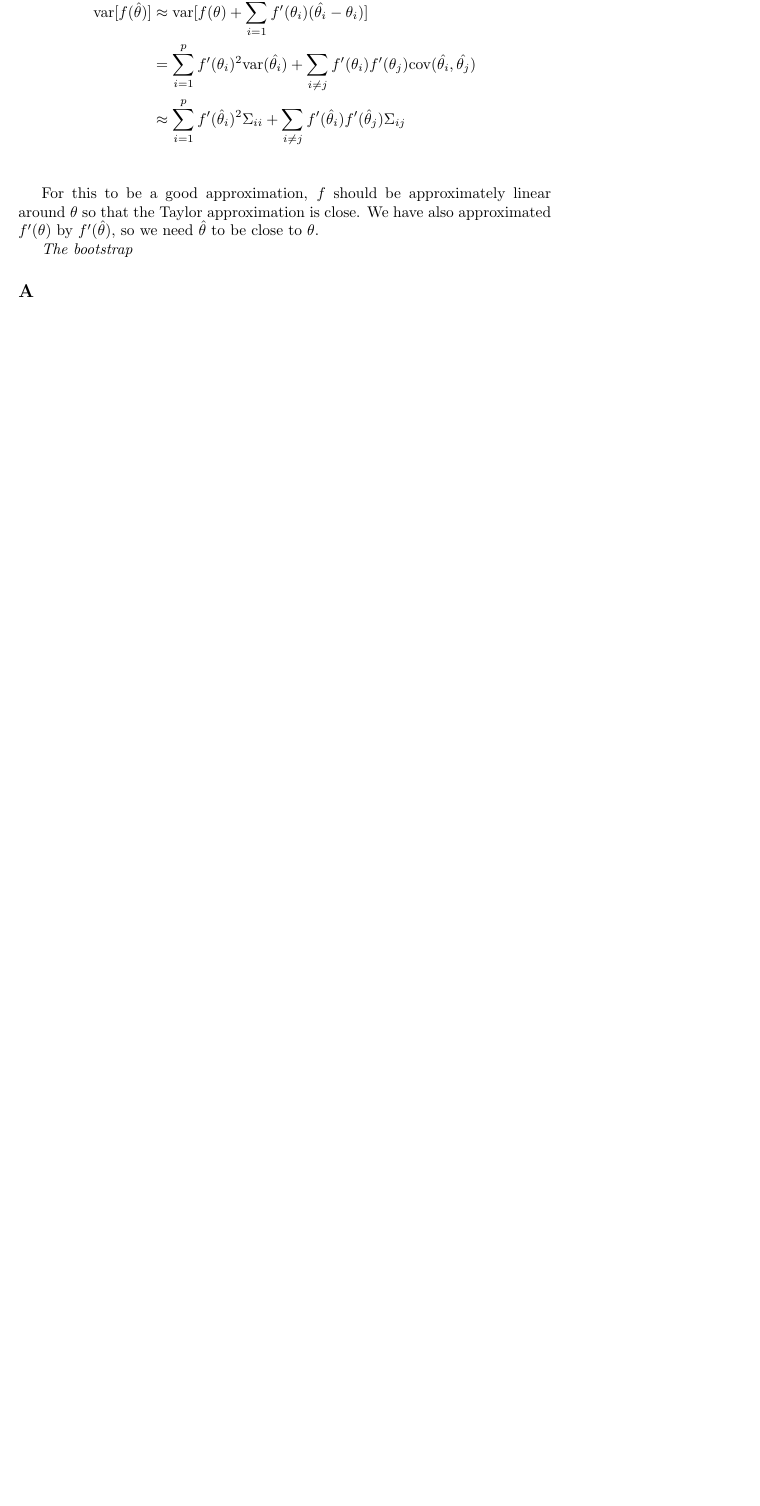
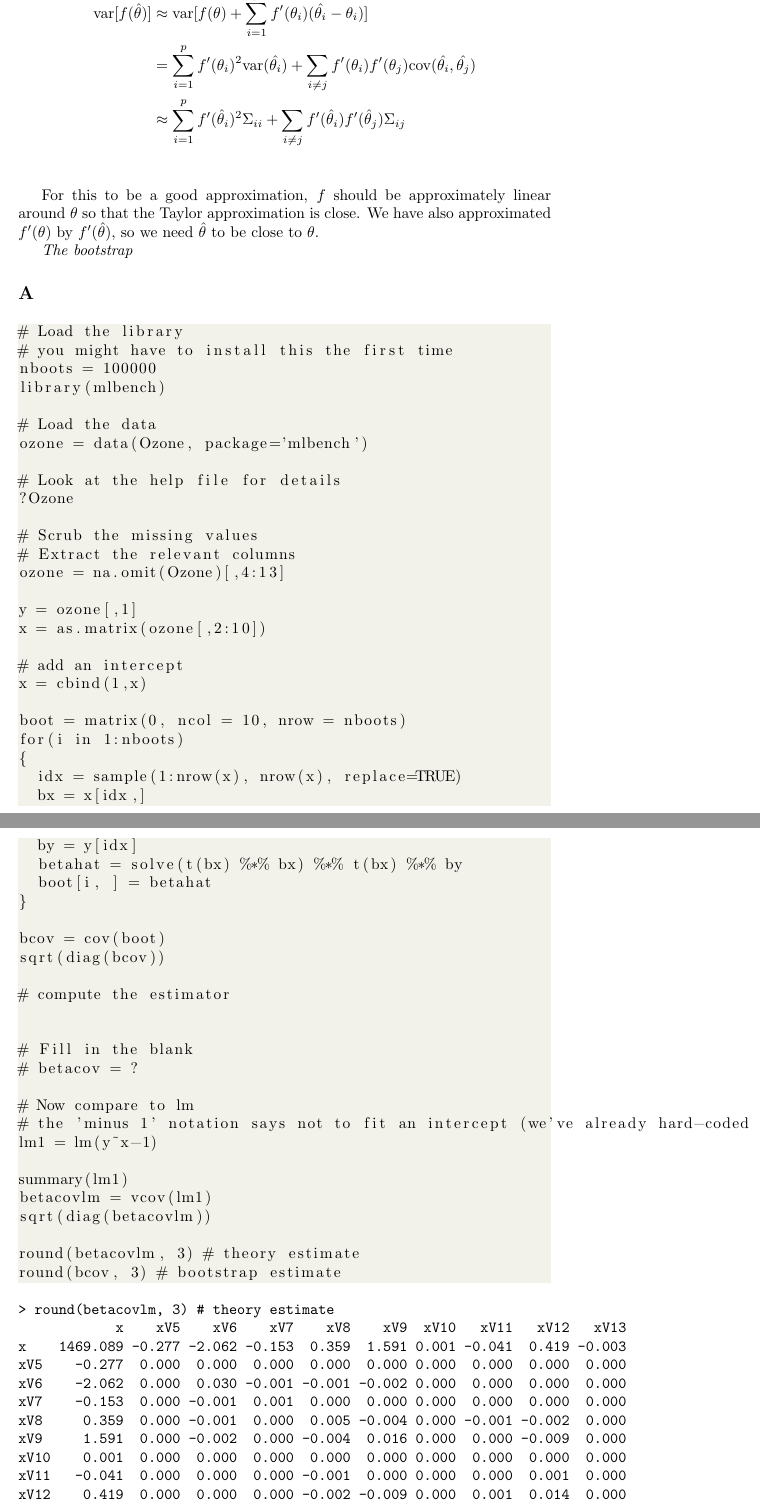
Before and after one commit to thanhan/SM2, a LaTeX document (E1/e1.tex): part of page 15 of 15 before the commit and two parts of pages 16 and 17 of 20 after it, the two joined at a grey line, cut so that both start at the same text, the shorter picture padded with empty space. Compiled offline with pdfLaTeX.

Commit message:
E1: bootstrap

```diff
--- a/E1/e1.tex
+++ b/E1/e1.tex
@@ -535,0 +546,3 @@ sqrt(diag(betacovlm))
+           x          xV5          xV6          xV7          xV8
+3.832869e+01 7.251104e-03 1.741433e-01 2.376936e-02 6.929942e-02
+         xV9         xV10         xV11         xV12         xV13
@@ -575,3 +593,85 @@ For this to be a good approximation, \(f\) should be approximately linear around
 \textit{The bootstrap}
 \subsection*{A}
 
+\begin{lstlisting}{language=R}
+# Load the library
+# you might have to install this the first time
+nboots = 100000
+library(mlbench)
+
+# Load the data
+ozone = data(Ozone, package='mlbench')
+
+# Look at the help file for details
+?Ozone
+
+# Scrub the missing values
+# Extract the relevant columns
+ozone = na.omit(Ozone)[,4:13]
+
+y = ozone[,1]
+x = as.matrix(ozone[,2:10])
+
+# add an intercept
+x = cbind(1,x)
+
+boot = matrix(0, ncol = 10, nrow = nboots)
+for(i in 1:nboots)
+{
+  idx = sample(1:nrow(x), nrow(x), replace=TRUE)
+  bx = x[idx,]
+  by = y[idx]
+  betahat = solve(t(bx) %*% bx) %*% t(bx) %*% by
+  boot[i, ] = betahat
+}
+
+bcov = cov(boot)
+sqrt(diag(bcov))
+
+# compute the estimator
+
+
+# Fill in the blank
+# betacov = ?
+
+# Now compare to lm
+# the 'minus 1' notation says not to fit an intercept (we've already hard-coded it as an extra column)
+lm1 = lm(y~x-1)
+
+summary(lm1)
+betacovlm = vcov(lm1)
+sqrt(diag(betacovlm))
+
+round(betacovlm, 3) # theory estimate
+round(bcov, 3) # bootstrap estimate
+
+
+\end{lstlisting}
+
+\begin{verbatim}
+> round(betacovlm, 3) # theory estimate
+            x    xV5    xV6    xV7    xV8    xV9  xV10   xV11   xV12   xV13
+x    1469.089 -0.277 -2.062 -0.153  0.359  1.591 0.001 -0.041  0.419 -0.003
+xV5    -0.277  0.000  0.000  0.000  0.000  0.000 0.000  0.000  0.000  0.000
+xV6    -2.062  0.000  0.030 -0.001 -0.001 -0.002 0.000  0.000  0.000  0.000
+xV7    -0.153  0.000 -0.001  0.001  0.000  0.000 0.000  0.000  0.000  0.000
+xV8     0.359  0.000 -0.001  0.000  0.005 -0.004 0.000 -0.001 -0.002  0.000
+xV9     1.591  0.000 -0.002  0.000 -0.004  0.016 0.000  0.000 -0.009  0.000
+xV10    0.001  0.000  0.000  0.000  0.000  0.000 0.000  0.000  0.000  0.000
+xV11   -0.041  0.000  0.000  0.000 -0.001  0.000 0.000  0.000  0.001  0.000
+xV12    0.419  0.000  0.000  0.000 -0.002 -0.009 0.000  0.001  0.014  0.000
+xV13   -0.003  0.000  0.000  0.000  0.000  0.000 0.000  0.000  0.000  0.000
+
+> round(bcov, 3) # bootstrap estimate
+          [,1]  [,2]   [,3]   [,4]   [,5]   [,6]  [,7]   [,8]   [,9]  [,10]
+ [1,] 1266.641 -0.24 -2.367 -0.034  0.453  1.526 0.001 -0.078  0.163 -0.003
+ [2,]   -0.240  0.00  0.000  0.000  0.000  0.000 0.000  0.000  0.000  0.000
+ [3,]   -2.367  0.00  0.026  0.000 -0.002 -0.003 0.000  0.000  0.000  0.000
+ [4,]   -0.034  0.00  0.000  0.001  0.000 -0.001 0.000  0.000  0.000  0.000
+ [5,]    0.453  0.00 -0.002  0.000  0.004 -0.002 0.000 -0.001 -0.002  0.000
+ [6,]    1.526  0.00 -0.003 -0.001 -0.002  0.013 0.000  0.000 -0.009  0.000
+ [7,]    0.001  0.00  0.000  0.000  0.000  0.000 0.000  0.000  0.000  0.000
+ [8,]   -0.078  0.00  0.000  0.000 -0.001  0.000 0.000  0.000  0.000  0.000
+ [9,]    0.163  0.00  0.000  0.000 -0.002 -0.009 0.000  0.000  0.014  0.000
+[10,]   -0.003  0.00  0.000  0.000  0.000  0.000 0.000  0.000  0.000  0.000
+\end{verbatim}
```
Also changed, not shown: E1/e1.pdf, E1/e1.tex (129 more changed lines), 3 other files.
